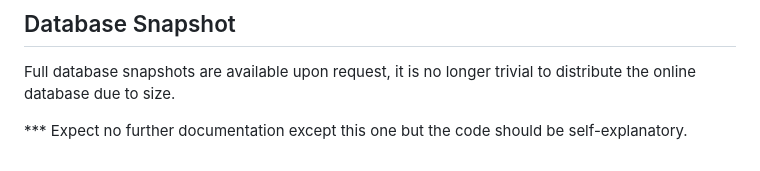
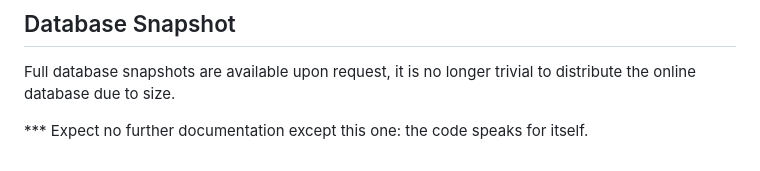
Before and after one commit to noobpwnftw/chessdb, a Markdown page: README.md, the part around the change. Rendered like a GitHub page.

Commit message:
Update README.md
The code speaks for itself.

```diff
--- a/README.md
+++ b/README.md
@@ -87,4 +87,4 @@ Please check the corresponding source code for detailed API syntax and output fo
 
 Full database snapshots are available upon request, it is no longer trivial to distribute the online database due to size.
 
-*** Expect no further documentation except this one but the code should be self-explanatory.
+*** Expect no further documentation except this one: the code speaks for itself.
```
